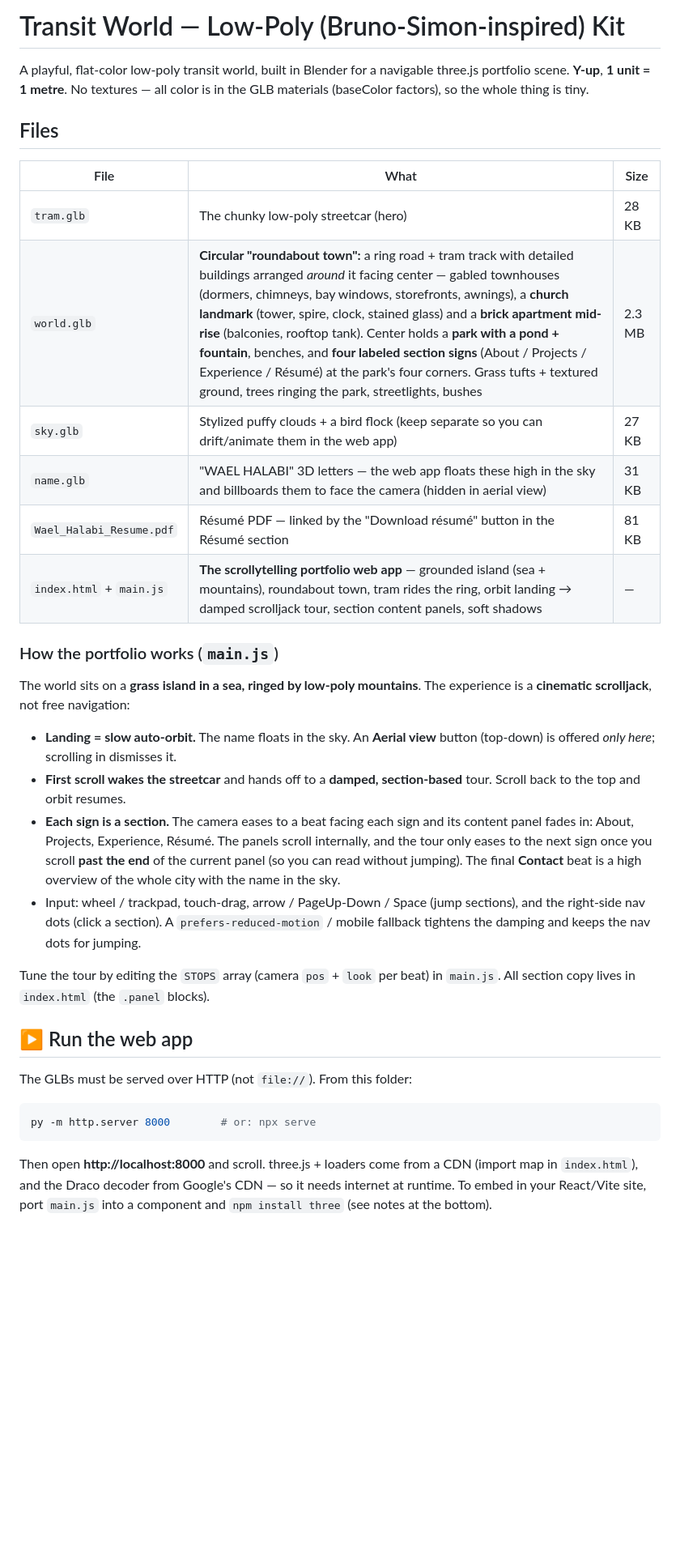
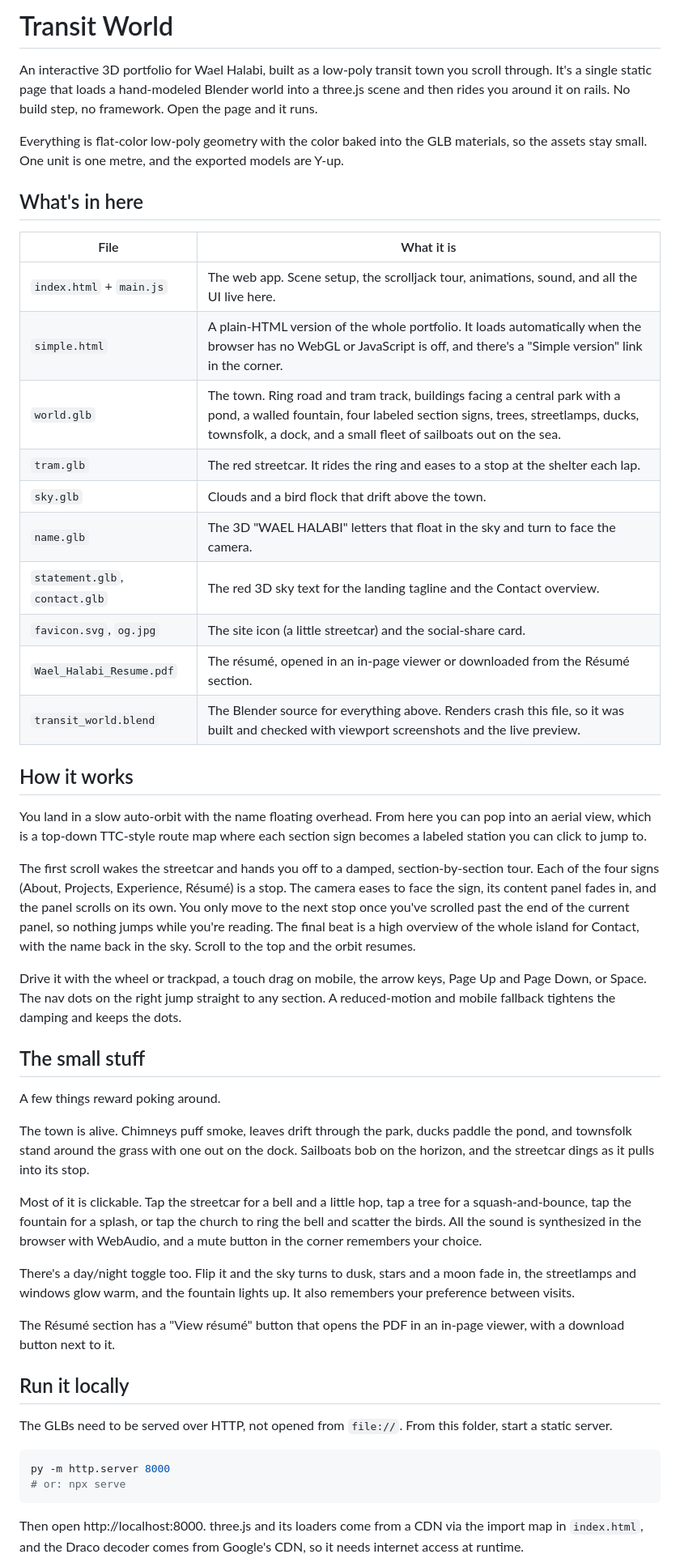
Before and after one commit to wael6954/personalwebsite, a Markdown page: README.md, the part around one of its changes. Shown at 81% size. Rendered like a GitHub page; blank space fills up the shorter version.

````diff
--- a/README.md
+++ b/README.md
@@ -1,42 +1,52 @@
-# Transit World — Low-Poly (Bruno-Simon-inspired) Kit
+# Transit World
 
-A playful, flat-color low-poly transit world, built in Blender for a navigable three.js
-portfolio scene. **Y-up**, **1 unit = 1 metre**. No textures — all color is in the GLB
-materials (baseColor factors), so the whole thing is tiny.
+An interactive 3D portfolio for Wael Halabi, built as a low-poly transit town you scroll through. It's a single static page that loads a hand-modeled Blender world into a three.js scene and then rides you around it on rails. No build step, no framework. Open the page and it runs.
 
-## Files
+Everything is flat-color low-poly geometry with the color baked into the GLB materials, so the assets stay small. One unit is one metre, and the exported models are Y-up.
 
-| File | What | Size |
-|------|------|------|
-| `tram.glb` | The chunky low-poly streetcar (hero) | 28 KB |
-| `world.glb` | **Circular "roundabout town":** a ring road + tram track with detailed buildings arranged *around* it facing center — gabled townhouses (dormers, chimneys, bay windows, storefronts, awnings), a **church landmark** (tower, spire, clock, stained glass) and a **brick apartment mid-rise** (balconies, rooftop tank). Center holds a **park with a pond + fountain**, benches, and **four labeled section signs** (About / Projects / Experience / Résumé) at the park's four corners. Grass tufts + textured ground, trees ringing the park, streetlights, bushes | 2.3 MB |
-| `sky.glb` | Stylized puffy clouds + a bird flock (keep separate so you can drift/animate them in the web app) | 27 KB |
-| `name.glb` | "WAEL HALABI" 3D letters — the web app floats these high in the sky and billboards them to face the camera (hidden in aerial view) | 31 KB |
-| `Wael_Halabi_Resume.pdf` | Résumé PDF — linked by the "Download résumé" button in the Résumé section | 81 KB |
-| `index.html` + `main.js` | **The scrollytelling portfolio web app** — grounded island (sea + mountains), roundabout town, tram rides the ring, orbit landing → damped scrolljack tour, section content panels, soft shadows | — |
+## What's in here
 
-### How the portfolio works (`main.js`)
+| File | What it is |
+|---|---|
+| `index.html` + `main.js` | The web app. Scene setup, the scrolljack tour, animations, sound, and all the UI live here. |
+| `simple.html` | A plain-HTML version of the whole portfolio. It loads automatically when the browser has no WebGL or JavaScript is off, and there's a "Simple version" link in the corner. |
+| `world.glb` | The town. Ring road and tram track, buildings facing a central park with a pond, a walled fountain, four labeled section signs, trees, streetlamps, ducks, townsfolk, a dock, and a small fleet of sailboats out on the sea. |
+| `tram.glb` | The red streetcar. It rides the ring and eases to a stop at the shelter each lap. |
+| `sky.glb` | Clouds and a bird flock that drift above the town. |
+| `name.glb` | The 3D "WAEL HALABI" letters that float in the sky and turn to face the camera. |
+| `statement.glb`, `contact.glb` | The red 3D sky text for the landing tagline and the Contact overview. |
+| `favicon.svg`, `og.jpg` | The site icon (a little streetcar) and the social-share card. |
+| `Wael_Halabi_Resume.pdf` | The résumé, opened in an in-page viewer or downloaded from the Résumé section. |
+| `transit_world.blend` | The Blender source for everything above. Renders crash this file, so it was built and checked with viewport screenshots and the live preview. |
 
-The world sits on a **grass island in a sea, ringed by low-poly mountains**. The experience is a **cinematic scrolljack**, not free navigation:
+## How it works
 
-- **Landing = slow auto-orbit.** The name floats in the sky. An **Aerial view** button (top-down) is offered *only here*; scrolling in dismisses it.
-- **First scroll wakes the streetcar** and hands off to a **damped, section-based** tour. Scroll back to the top and orbit resumes.
-- **Each sign is a section.** The camera eases to a beat facing each sign and its content panel fades in: About, Projects, Experience, Résumé. The panels scroll internally, and the tour only eases to the next sign once you scroll **past the end** of the current panel (so you can read without jumping). The final **Contact** beat is a high overview of the whole city with the name in the sky.
-- Input: wheel / trackpad, touch-drag, arrow / PageUp-Down / Space (jump sections), and the right-side nav dots (click a section). A `prefers-reduced-motion` / mobile fallback tightens the damping and keeps the nav dots for jumping.
+You land in a slow auto-orbit with the name floating overhead. From here you can pop into an aerial view, which is a top-down TTC-style route map where each section sign becomes a labeled station you can click to jump to.
 
-Tune the tour by editing the `STOPS` array (camera `pos` + `look` per beat) in `main.js`.
-All section copy lives in `index.html` (the `.panel` blocks).
+The first scroll wakes the streetcar and hands you off to a damped, section-by-section tour. Each of the four signs (About, Projects, Experience, Résumé) is a stop. The camera eases to face the sign, its content panel fades in, and the panel scrolls on its own. You only move to the next stop once you've scrolled past the end of the current panel, so nothing jumps while you're reading. The final beat is a high overview of the whole island for Contact, with the name back in the sky. Scroll to the top and the orbit resumes.
 
-## ▶ Run the web app
+Drive it with the wheel or trackpad, a touch drag on mobile, the arrow keys, Page Up and Page Down, or Space. The nav dots on the right jump straight to any section. A reduced-motion and mobile fallback tightens the damping and keeps the dots.
 
-The GLBs must be served over HTTP (not `file://`). From this folder:
+## The small stuff
+
+A few things reward poking around.
+
+The town is alive. Chimneys puff smoke, leaves drift through the park, ducks paddle the pond, and townsfolk stand around the grass with one out on the dock. Sailboats bob on the horizon, and the streetcar dings as it pulls into its stop.
+
+Most of it is clickable. Tap the streetcar for a bell and a little hop, tap a tree for a squash-and-bounce, tap the fountain for a splash, or tap the church to ring the bell and scatter the birds. All the sound is synthesized in the browser with WebAudio, and a mute button in the corner remembers your choice.
+
+There's a day/night toggle too. Flip it and the sky turns to dusk, stars and a moon fade in, the streetlamps and windows glow warm, and the fountain lights up. It also remembers your preference between visits.
+
+The Résumé section has a "View résumé" button that opens the PDF in an in-page viewer, with a download button next to it.
+
+## Run it locally
+
+The GLBs need to be served over HTTP, not opened from `file://`. From this folder, start a static server.
 
 ```bash
-py -m http.server 8000        # or: npx serve
+py -m http.server 8000
+# or: npx serve
 ```
 
-Then open **http://localhost:8000** and scroll. three.js + loaders come from a CDN (import
-map in `index.html`), and the Draco decoder from Google's CDN — so it needs internet at
-runtime. To embed in your React/Vite site, port `main.js` into a component and
-`npm install three` (see notes at the bottom).
+Then open http://localhost:8000. three.js and its loaders come from a CDN via the import map in `index.html`, and the Draco decoder comes from Google's CDN, so it needs internet access at runtime.
 
````
Also changed, not shown: other parts of README.md (+8 -34 lines).
